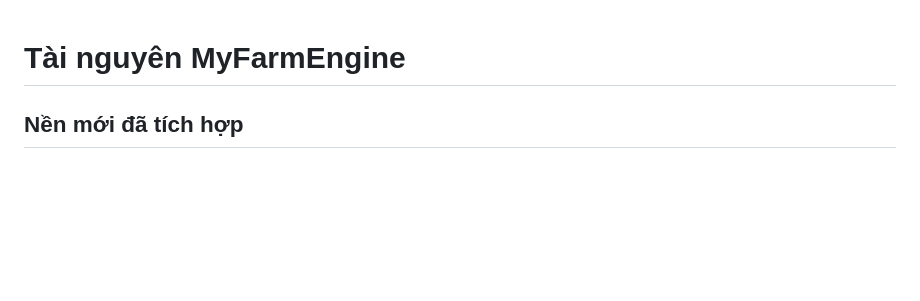
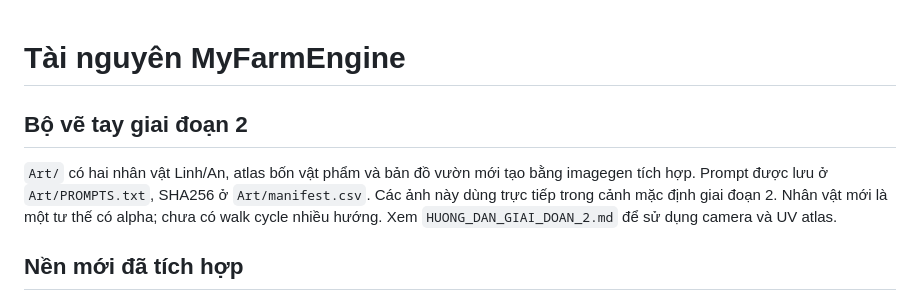
Before and after one commit to viet-zero/MyFarmEngine, a Markdown page: Assets/README.md, the part around the change. GitHub-like rendering; blank space fills up the shorter version.

```diff
--- a/Assets/README.md
+++ b/Assets/README.md
@@ -1,4 +1,8 @@
 # Tài nguyên MyFarmEngine
+
+## Bộ vẽ tay giai đoạn 2
+
+`Art/` có hai nhân vật Linh/An, atlas bốn vật phẩm và bản đồ vườn mới tạo bằng imagegen tích hợp. Prompt được lưu ở `Art/PROMPTS.txt`, SHA256 ở `Art/manifest.csv`. Các ảnh này dùng trực tiếp trong cảnh mặc định giai đoạn 2. Nhân vật mới là một tư thế có alpha; chưa có walk cycle nhiều hướng. Xem `HUONG_DAN_GIAI_DOAN_2.md` để sử dụng camera và UV atlas.
 
 ## Nền mới đã tích hợp
 
```
Also changed, not shown: Docs/LoTrinh.md (+3 -1 lines), HUONG_DAN_GIAI_DOAN_2.md (added, +166 -0 lines), README.md (+12 -6 lines), Docs/Screenshots/phase2_items.png (added), Docs/Screenshots/phase2_world.png (added), Docs/Screenshots/phase2_zoom.png (added), 3 other files.
